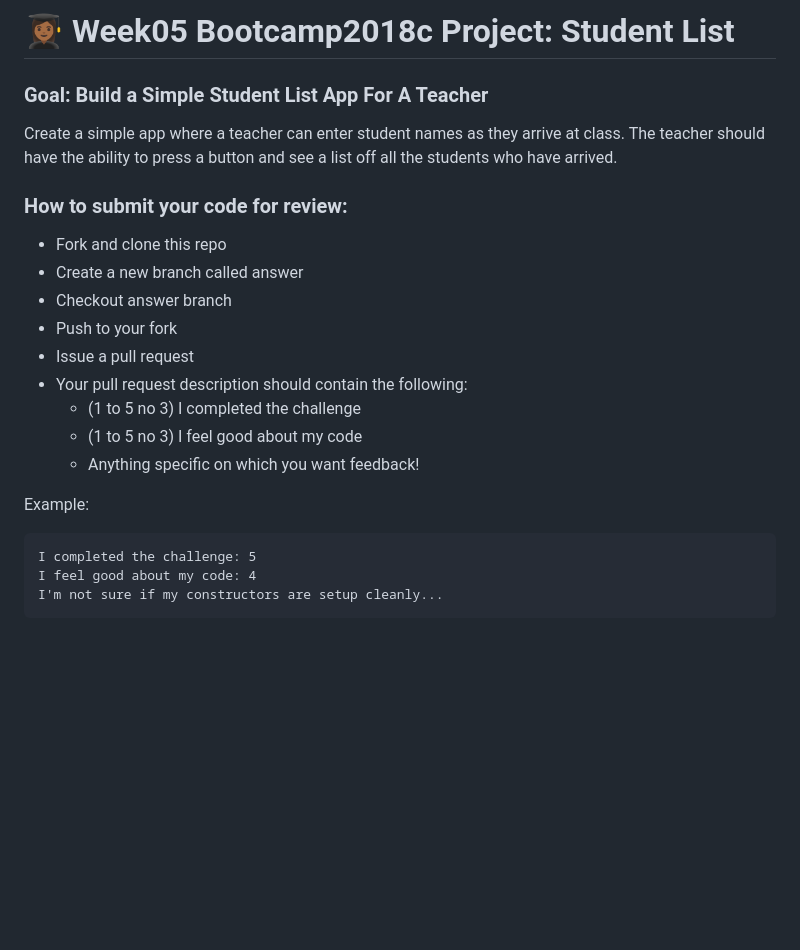
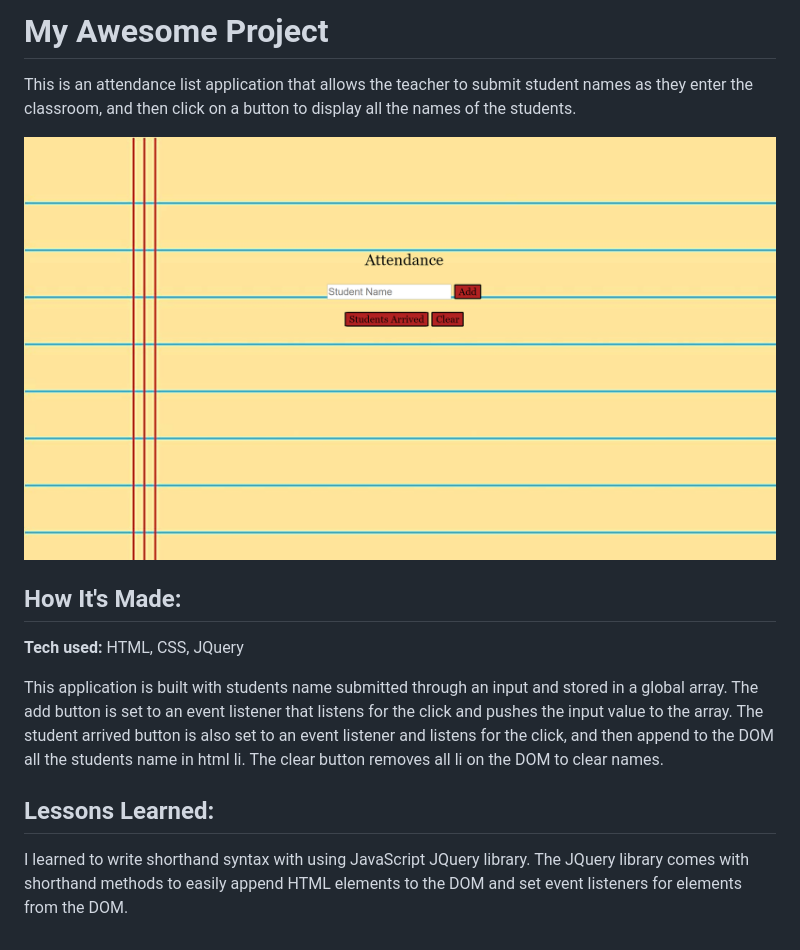
Before and after one commit to Rossio1/student-list-bootcamp2018c-week05, a Markdown page: README.md, the part around the change. Drawn GitHub-style; pictures changed too: image/attendance.png (added); blank space fills up the shorter version.

Commit message:
answer branch

````diff
--- a/README.md
+++ b/README.md
@@ -1,24 +1,14 @@
-# 👩🏾‍🎓 Week05 Bootcamp2018c Project: Student List
+# My Awesome Project
+This is an attendance list application that allows the teacher to submit student names as they enter the classroom, and then click on a button to display all the names of the students.
 
-### Goal: Build a Simple Student List App For A Teacher
+![alt tag](image/attendance.png)
 
-Create a simple app where a teacher can enter student names as they arrive at class. The teacher should have the ability to press a button and see a list off all the students who have arrived.
+## How It's Made:
 
-### How to submit your code for review:
+**Tech used:** HTML, CSS, JQuery
 
-- Fork and clone this repo
-- Create a new branch called answer
-- Checkout answer branch
-- Push to your fork
-- Issue a pull request
-- Your pull request description should contain the following:
-  - (1 to 5 no 3) I completed the challenge
-  - (1 to 5 no 3) I feel good about my code
-  - Anything specific on which you want feedback!
+This application is built with students name submitted through an input and stored in a global array. The add button is set to an event listener that listens for the click and pushes the input value to the array. The student arrived button is also set to an event listener and listens for the click, and then append to the DOM all the students name in html li. The clear button removes all li on the DOM to clear names.
 
-Example:
-```
-I completed the challenge: 5
-I feel good about my code: 4
-I'm not sure if my constructors are setup cleanly...
-```
+## Lessons Learned:
+
+I learned to write shorthand syntax with using JavaScript JQuery library. The JQuery library comes with shorthand methods to easily append HTML elements to the DOM and set event listeners for elements from the DOM.
````
Also changed, not shown: 3 other files.
